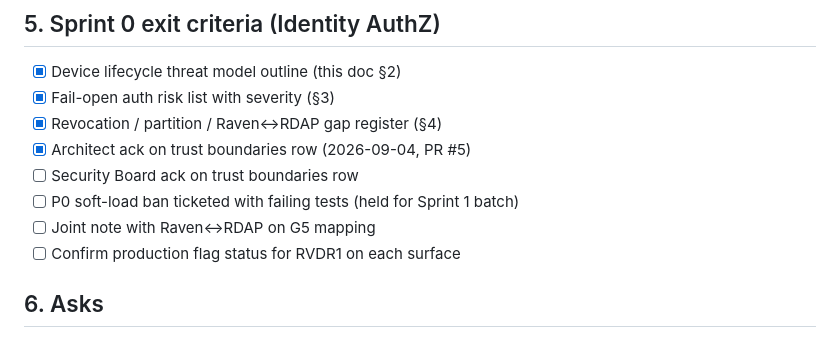
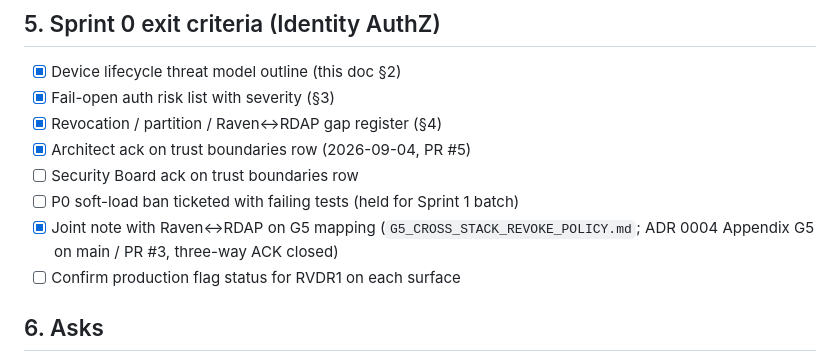
Before and after one commit to Ahmadreza-Arezehgar/RAVEN, a Markdown page: docs/engineering/SPRINT0_IDENTITY_THREAT_MODEL.md, the part around the change. GitHub-like rendering.

```diff
--- a/docs/engineering/SPRINT0_IDENTITY_THREAT_MODEL.md
+++ b/docs/engineering/SPRINT0_IDENTITY_THREAT_MODEL.md
@@ -170,7 +170,7 @@ From `MULTI_DEVICE_PARTITION_REVOCATION.md` / RVDR1 non-claim:
 - [x] Architect ack on trust boundaries row (2026-09-04, PR #5)
 - [ ] Security Board ack on trust boundaries row
 - [ ] P0 soft-load ban ticketed with failing tests (held for Sprint 1 batch)
-- [ ] Joint note with Raven↔RDAP on G5 mapping
+- [x] Joint note with Raven↔RDAP on G5 mapping (`G5_CROSS_STACK_REVOKE_POLICY.md`; ADR 0004 Appendix G5 on main / PR #3, three-way ACK closed)
 - [ ] Confirm production flag status for RVDR1 on each surface
 
 ## 6. Asks
```
Also changed, not shown: docs/engineering/G5_CROSS_STACK_REVOKE_POLICY.md (+5 -5 lines).
